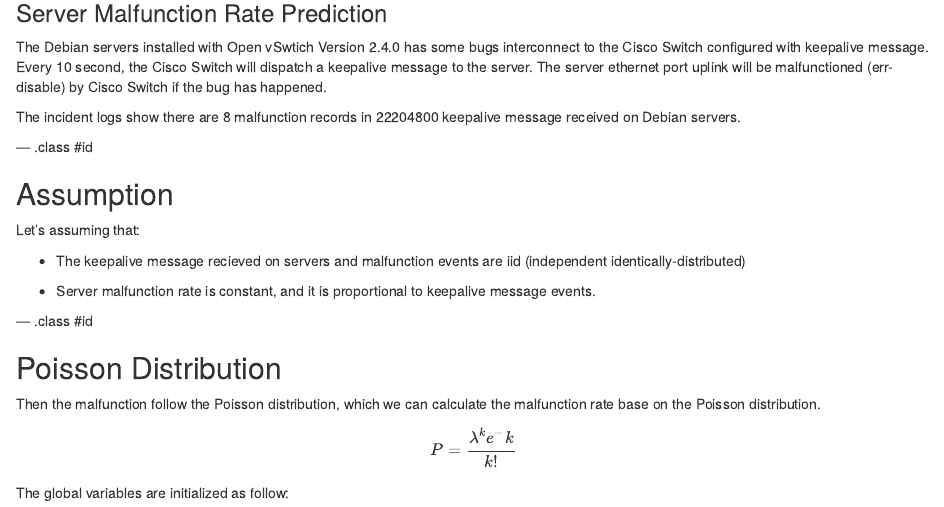
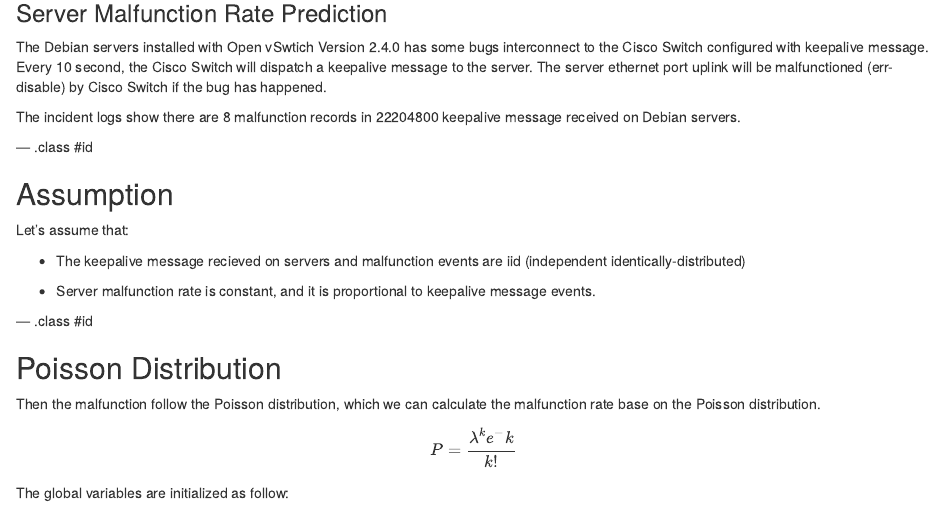
Before and after one commit to vc2004/vc2004.github.io, an R Markdown document (index.Rmd): the page in a window 1100 px wide, from 170 px down. Rendered offline with R 4.5, knitr and Pandoc, with nearby package versions.

Commit message:
fix typo

```diff
--- a/index.Rmd
+++ b/index.Rmd
@@ -27,7 +27,7 @@ The incident logs show there are 8 malfunction records in 22204800 keepalive mes
 
 ## Assumption
 
-Let's assuming that:
+Let's assume that:
 
 * The keepalive message recieved on servers and malfunction events are iid (independent identically-distributed)
 
```
